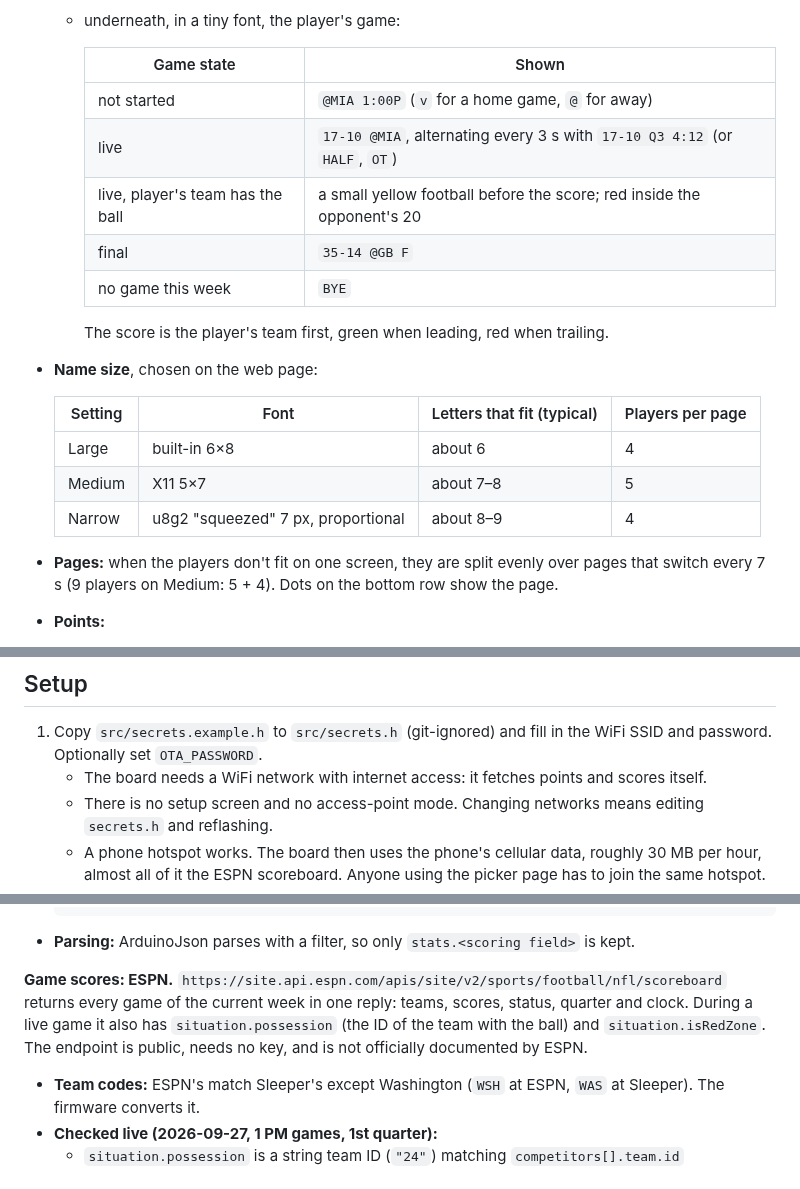
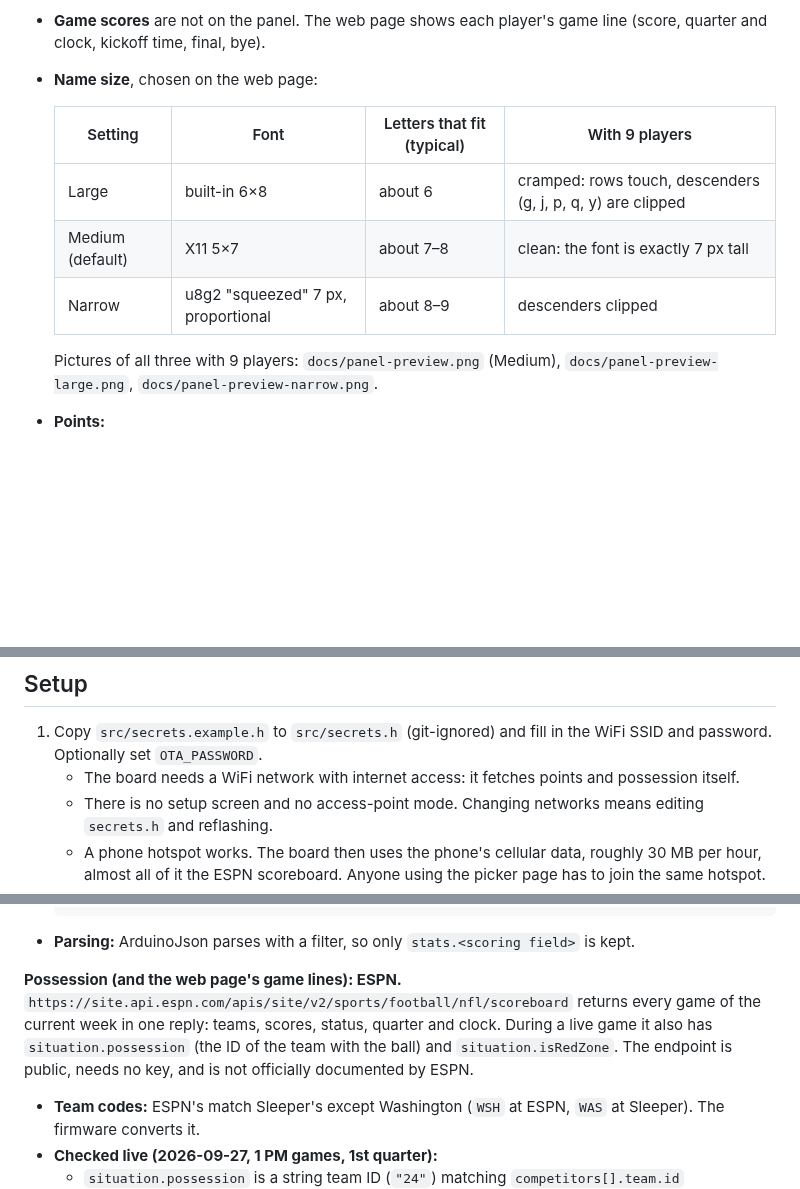
Before and after one commit to wollkind/pio-chriss-scoreboard, a Markdown page: README.md, 3 parts joined by grey strips. Rendered like a GitHub page; blank space fills up the shorter version.

````diff
--- a/README.md
+++ b/README.md
@@ -33,24 +35,14 @@ Open points:
   - this week's points, right-aligned
-  - underneath, in a tiny font, the player's game:
-
-    | Game state | Shown |
-    |---|---|
-    | not started | `@MIA 1:00P` (`v` for a home game, `@` for away) |
-    | live | `17-10 @MIA`, alternating every 3 s with `17-10 Q3 4:12` (or `HALF`, `OT`) |
-    | live, player's team has the ball | a small yellow football before the score; red inside the opponent's 20 |
-    | final | `35-14 @GB F` |
-    | no game this week | `BYE` |
-
-    The score is the player's team first, green when leading, red when trailing.
+- **Game scores** are not on the panel. The web page shows each player's game line (score, quarter and clock, kickoff time, final, bye).
 - **Name size**, chosen on the web page:
 
-  | Setting | Font | Letters that fit (typical) | Players per page |
+  | Setting | Font | Letters that fit (typical) | With 9 players |
   |---|---|---|---|
-  | Large | built-in 6×8 | about 6 | 4 |
-  | Medium | X11 5×7 | about 7–8 | 5 |
-  | Narrow | u8g2 "squeezed" 7 px, proportional | about 8–9 | 4 |
+  | Large | built-in 6×8 | about 6 | cramped: rows touch, descenders (g, j, p, q, y) are clipped |
+  | Medium (default) | X11 5×7 | about 7–8 | clean: the font is exactly 7 px tall |
+  | Narrow | u8g2 "squeezed" 7 px, proportional | about 8–9 | descenders clipped |
 
-- **Pages:** when the players don't fit on one screen, they are split evenly over pages that switch every 7 s (9 players on Medium: 5 + 4). Dots on the bottom row show the page.
+  Pictures of all three with 9 players: `docs/panel-preview.png` (Medium), `docs/panel-preview-large.png`, `docs/panel-preview-narrow.png`.
 - **Points:**
   - `-` in grey: no stats this week yet (game not started, or bye)
   - green for 8 s after a change
@@ -64,7 +56,7 @@ Open points:
 ## Setup
 
 1. Copy `src/secrets.example.h` to `src/secrets.h` (git-ignored) and fill in the WiFi SSID and password. Optionally set `OTA_PASSWORD`.
-   - The board needs a WiFi network with internet access: it fetches points and scores itself.
+   - The board needs a WiFi network with internet access: it fetches points and possession itself.
    - There is no setup screen and no access-point mode. Changing networks means editing `secrets.h` and reflashing.
    - A phone hotspot works. The board then uses the phone's cellular data, roughly 30 MB per hour, almost all of it the ESPN scoreboard. Anyone using the picker page has to join the same hotspot.
 2. Build and flash over USB:
@@ -121,7 +113,7 @@ The stats endpoint is the one the Sleeper app itself uses. It is not in Sleeper'
   ```
 - **Parsing:** ArduinoJson parses with a filter, so only `stats.<scoring field>` is kept.
 
-**Game scores: ESPN.** `https://site.api.espn.com/apis/site/v2/sports/football/nfl/scoreboard` returns every game of the current week in one reply: teams, scores, status, quarter and clock. During a live game it also has `situation.possession` (the ID of the team with the ball) and `situation.isRedZone`. The endpoint is public, needs no key, and is not officially documented by ESPN.
+**Possession (and the web page's game lines): ESPN.** `https://site.api.espn.com/apis/site/v2/sports/football/nfl/scoreboard` returns every game of the current week in one reply: teams, scores, status, quarter and clock. During a live game it also has `situation.possession` (the ID of the team with the ball) and `situation.isRedZone`. The endpoint is public, needs no key, and is not officially documented by ESPN.
 - **Team codes:** ESPN's match Sleeper's except Washington (`WSH` at ESPN, `WAS` at Sleeper). The firmware converts it.
 - **Checked live (2026-09-27, 1 PM games, 1st quarter):**
   - `situation.possession` is a string team ID (`"24"`) matching `competitors[].team.id`
````
Also changed, not shown: other parts of README.md (+9 -7 lines), CLAUDE.md (+11 -10 lines), GUIDE.md (+9 -13 lines), docs/panel-preview-large.png (added), docs/panel-preview-narrow.png (added), docs/panel-preview.png, 3 other files.
